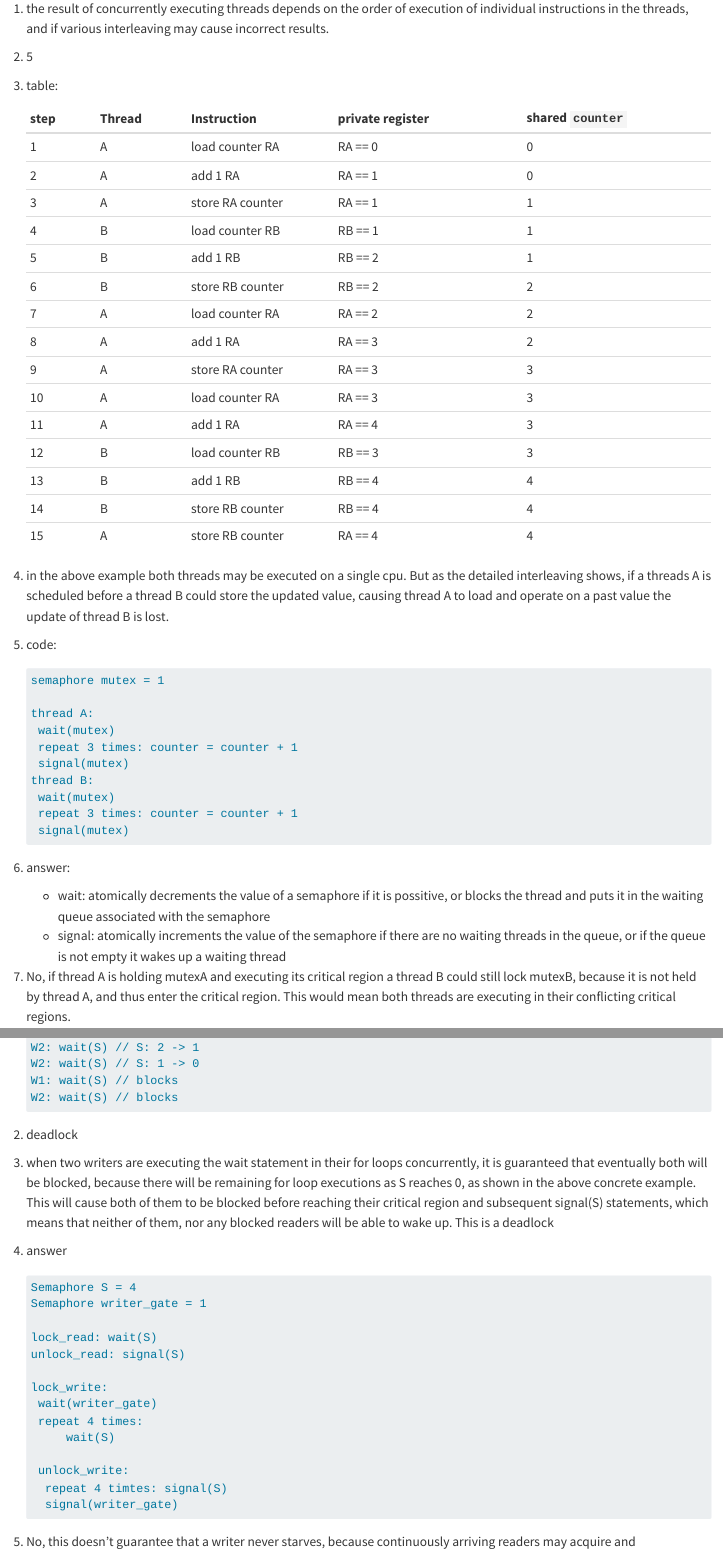
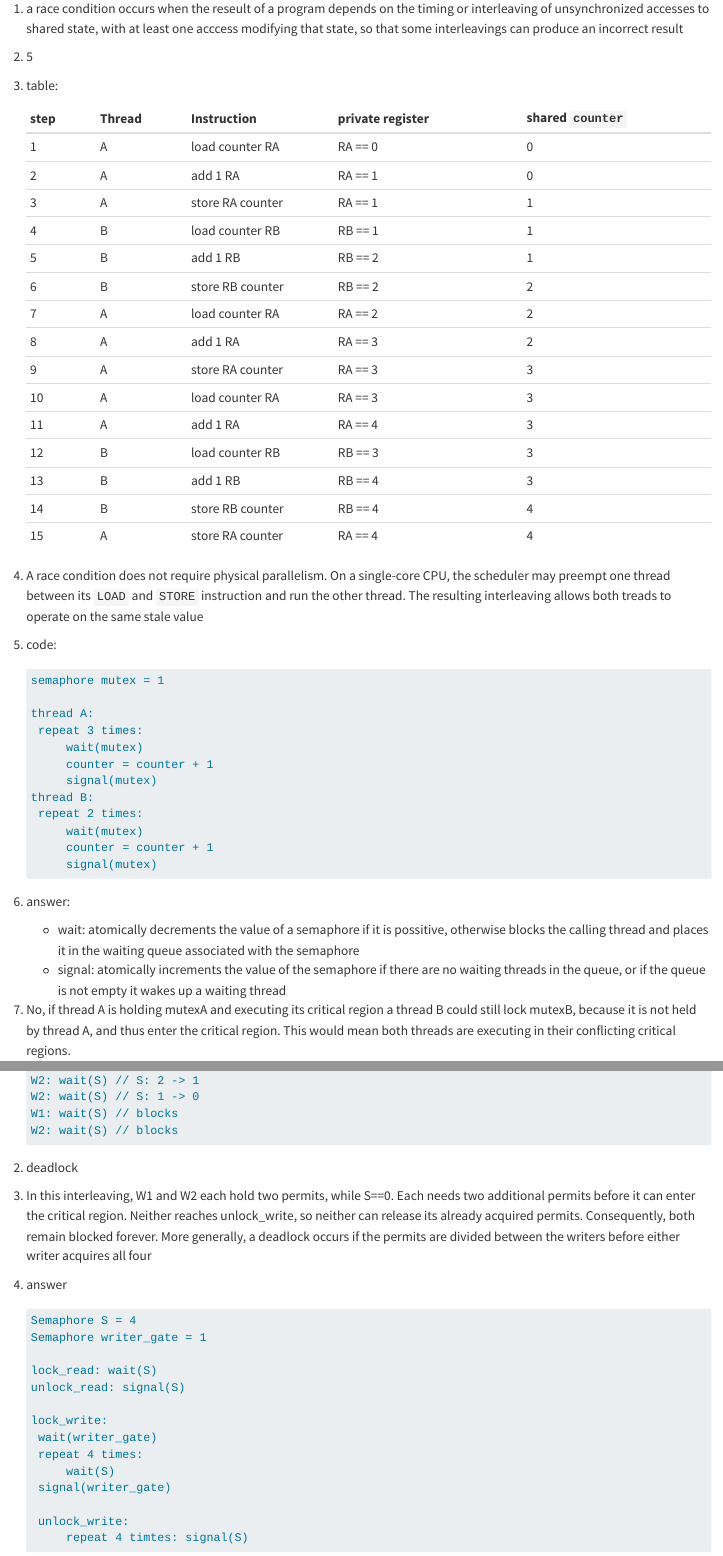
Before and after one commit to igor-dimi/ibn-sose25-notes, a Quarto document (exam/notes/synchronization.qmd): the page in a window 1100 px wide, from its top, and a second part further down, joined at a grey line. Rendered offline with R 4.5, knitr and Pandoc in place of Quarto, with nearby package versions.

Commit message:
answers correction

````diff
--- a/exam/notes/synchronization.qmd
+++ b/exam/notes/synchronization.qmd
@@ -969,8 +969,8 @@
 
 ### Exercise 1
 
-1. the result of concurrently executing threads depends on the order of execution of individual instructions
-   in the threads, and if various interleaving may cause incorrect results.
+1. a race condition occurs when the reseult of a program depends on the timing or interleaving of unsynchronized
+   accesses to shared state, with at least one acccess modifying that state, so that some interleavings can produce an incorrect result
 2. 5
 3. table:
 
@@ -988,29 +988,31 @@
    | 10       | A          | load counter RA  | RA == 3              | 3                    |
    | 11       | A          | add 1 RA         | RA == 4              | 3                    |
    | 12       | B          | load counter RB  | RB == 3              | 3                    |
-   | 13       | B          | add 1 RB         | RB == 4              | 4                    |
+   | 13       | B          | add 1 RB         | RB == 4              | 3                    |
    | 14       | B          | store RB counter | RB == 4              | 4                    |
-   | 15       | A          | store RB counter | RA == 4              | 4                    |
+   | 15       | A          | store RA counter | RA == 4              | 4                    |
 
-4. in the above example both threads may be executed on a single cpu. But as the detailed interleaving
-   shows, if a threads A is scheduled before a thread B could store the updated value, causing
-   thread A to load and operate on a past value the update of thread B is lost.
+4. A race condition does not require physical parallelism. On a single-core CPU, the scheduler
+   may preempt one thread between its `LOAD` and `STORE` instruction and run the other thread.
+   The resulting interleaving allows both treads to operate on the same stale value
 5. code:
 
    ```default
    semaphore mutex = 1
 
    thread A:
-    wait(mutex)
-    repeat 3 times: counter = counter + 1
-    signal(mutex)
+    repeat 3 times:
+        wait(mutex)
+        counter = counter + 1
+        signal(mutex)
    thread B:
-    wait(mutex)
-    repeat 3 times: counter = counter + 1
-    signal(mutex)
+    repeat 2 times:
+        wait(mutex)
+        counter = counter + 1
+        signal(mutex)
    ```
 6. answer:
-   * wait: atomically decrements the value of a semaphore if it is possitive, or blocks the thread and puts
+   * wait: atomically decrements the value of a semaphore if it is possitive, otherwise blocks the calling thread and places
      it in the waiting queue associated with the semaphore
    * signal: atomically increments the value of the semaphore if there are no waiting threads in the queue,
      or if the queue is not empty it wakes up a waiting thread
@@ -1090,11 +1098,7 @@
    ```
 
 2. deadlock
-3. when two writers are executing the wait statement in  their for loops concurrently, it is guaranteed
-   that eventually both will be blocked, because there will be remaining for loop executions as S reaches 0,
-   as shown in the above concrete example. This will cause both of them to be blocked before reaching
-   their critical region and subsequent signal(S) statements, which means that neither of them, nor any blocked
-   readers will be able to wake up. This is a deadlock
+3. In this interleaving, W1 and W2 each hold two permits, while S==0. Each needs two additional permits before it can enter the critical region. Neither reaches unlock_write, so neither can release its already acquired permits. Consequently, both remain blocked forever. More generally, a deadlock occurs if the permits are divided between the writers before either writer acquires all four
 4. answer
 
    ```default
@@ -1111,7 +1116,5 @@
 
     unlock_write:
-     repeat 4 timtes: signal(S)
-     signal(writer_gate)
+        repeat 4 timtes: signal(S)
     ```
-5. No, this doesn't guarantee that a writer never starves, because continuously arriving readers may
-   acquire and subsequently release S repeatedly, preventing a writer to progress through its for loop
+5. No. The gate prevents competing writers from splitting the permits, but it does not prevent newly arriving readers from repeatedly acquiring permits before the waiting writer. Therefore, writer starvation remains possible unless additional fairness—such as a common entry gate or an appropriate FIFO guarantee—is provided.
````
Also changed, not shown: exam/notes/synchronization.qmd (15 more changed lines).
